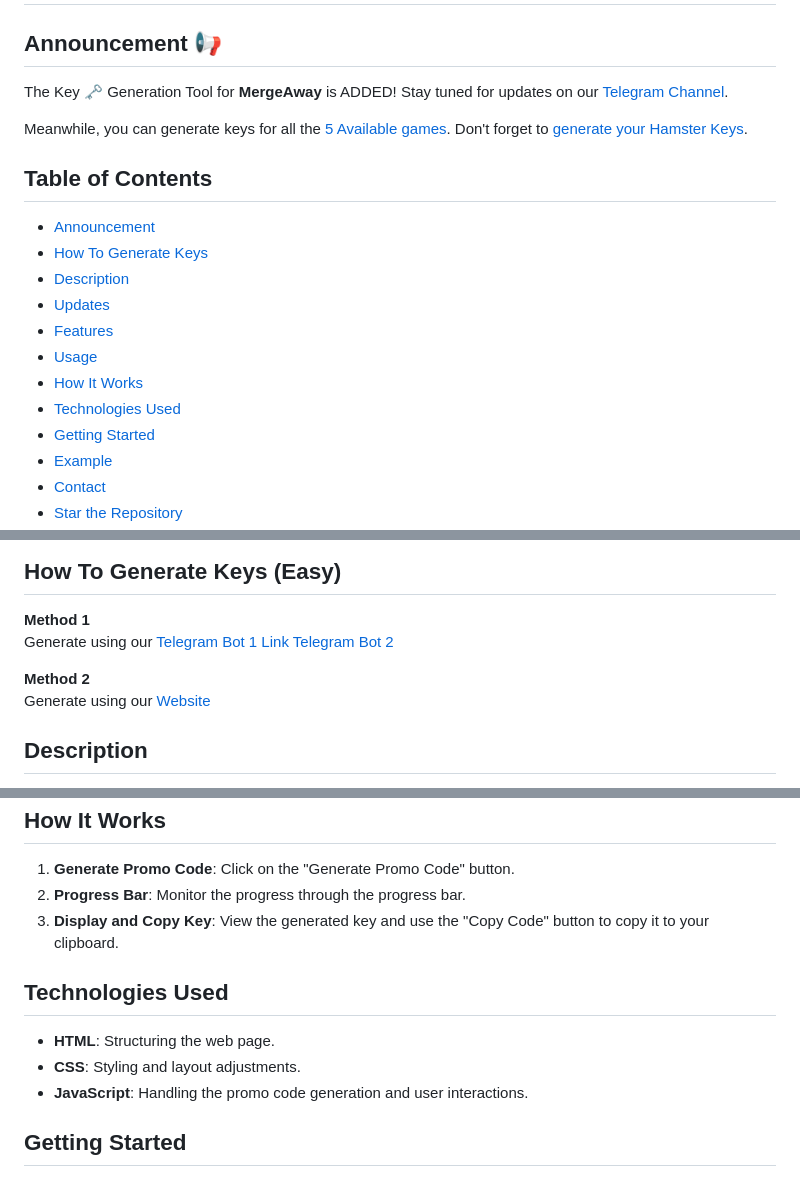
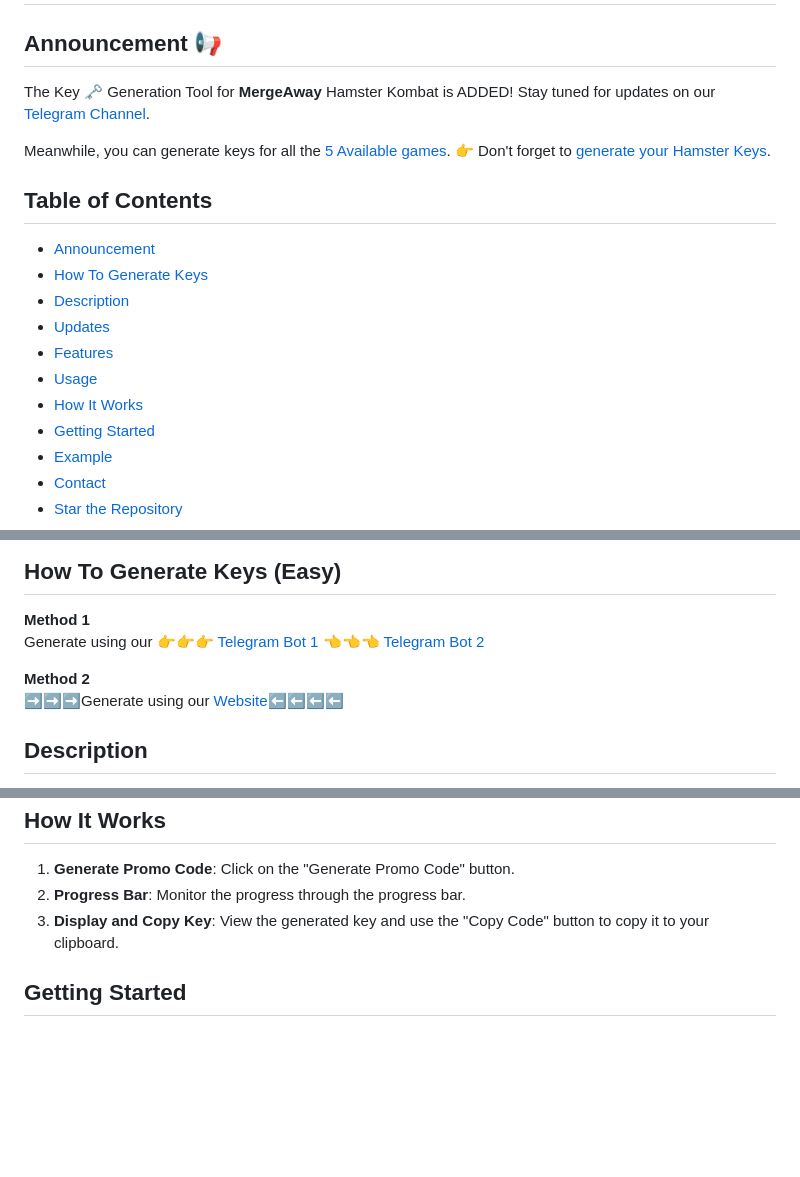
Before and after one commit to Sam-Richard-007/Hamster-Kombat-Key-Generator, a Markdown page: Readme.md, 3 parts joined by grey strips. GitHub-like rendering; blank space fills up the shorter version.

```diff
--- a/Readme.md
+++ b/Readme.md
@@ -1,11 +1,11 @@
 # Hamster Kombat Key Generator
 
 ## Announcement 📢
-The Key 🗝 Generation Tool for **MergeAway** is ADDED!
+The Key 🗝 Generation Tool for **MergeAway** Hamster Kombat is ADDED!
 Stay tuned for updates on our [Telegram Channel](https://telegram.me/Insta_Buy_Follower).
 
 Meanwhile, you can generate keys for all the [5 Available games](#how-to-generate-keys-easy).
-Don't forget to [generate your Hamster Keys](http://t.me/Hamster_Keys_Gen_Bot/Key_Geneator).
+👉 Don't forget to [generate your Hamster Keys](http://t.me/Hamster_Keys_Gen_Bot/Key_Geneator).
 
 ## Table of Contents
 - [Announcement](#announcement-)
@@ -15,7 +15,6 @@ Don't forget to [generate your Hamster Keys](http://t.me/Hamster_Keys_Gen_Bot/Ke
 - [Features](#features)
 - [Usage](#usage)
 - [How It Works](#how-it-works)
-- [Technologies Used](#technologies-used)
 - [Getting Started](#getting-started)
 - [Example](#example)
 - [Contact](#contact)
@@ -34,11 +33,12 @@ Your support is greatly appreciated!
 
 ## How To Generate Keys (Easy)
 **Method 1**
-Generate using our [Telegram Bot 1 Link](http://telegram.me/Hamster_Kombat_Keys_Gen_Bot)
+Generate using our
+👉👉👉 [Telegram Bot 1 ](http://telegram.me/Hamster_Kombat_Keys_Gen_Bot) 👈👈👈
 [Telegram Bot 2](http://t.me/Hamster_Keys_Gen_Bot/Key_Geneator)
 
 **Method 2**
-Generate using our [Website](https://shrs.link/foJ9YH)
+➡️➡️➡️Generate using our [Website](https://shrs.link/foJ9YH)⬅️⬅️⬅️⬅
 
 ## Description
 The **Hamster Kombat Key Generator** is a tool designed to help gamers generate promo codes for popular mobile games. With this generator, users can obtain promo codes quickly and efficiently, eliminating the need for tedious in-game tasks.
@@ -75,11 +75,6 @@ For questions or support, reach out via [Telegram](https://telegram.me/Sam_Dm_bo
 2. **Progress Bar**: Monitor the progress through the progress bar.
 3. **Display and Copy Key**: View the generated key and use the "Copy Code" button to copy it to your clipboard.
 
-## Technologies Used
-- **HTML**: Structuring the web page.
-- **CSS**: Styling and layout adjustments.
-- **JavaScript**: Handling the promo code generation and user interactions.
-
 ## Getting Started
 1. **Clone or Download**: Get the code from the repository.
 2. **Open in Browser**: Launch `index.html` in your web browser.
```
